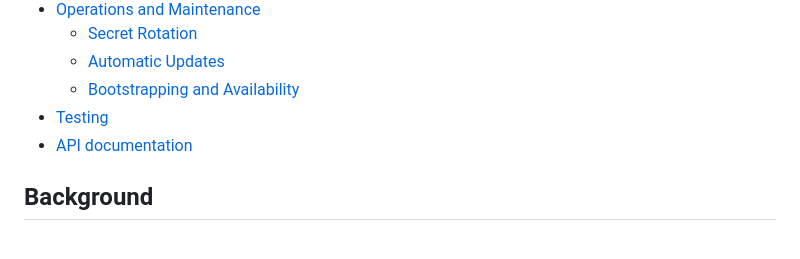
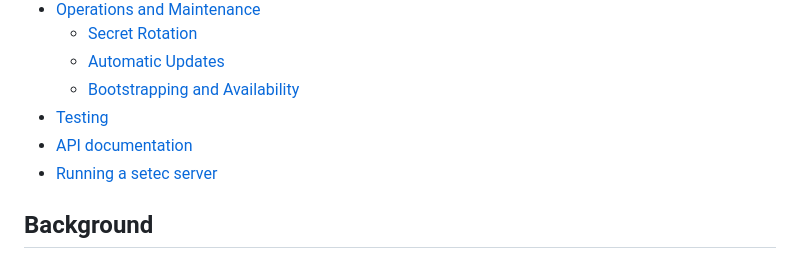
Before and after one commit to tailscale/setec, a Markdown page: docs/README.md, the part around the change. GitHub-like rendering.

Commit message:
docs: add server.md (#110)
Add a basic outline of how to run a setec server.

```diff
--- a/docs/README.md
+++ b/docs/README.md
@@ -11,6 +11,7 @@
    - [Bootstrapping and Availability](#bootstrapping-and-availability)
 - [Testing](#testing)
 - [API documentation](api.md)
+- [Running a setec server](server.md)
 
 ## Background
 
```
Also changed, not shown: docs/server.md (added, +188 -0 lines).
